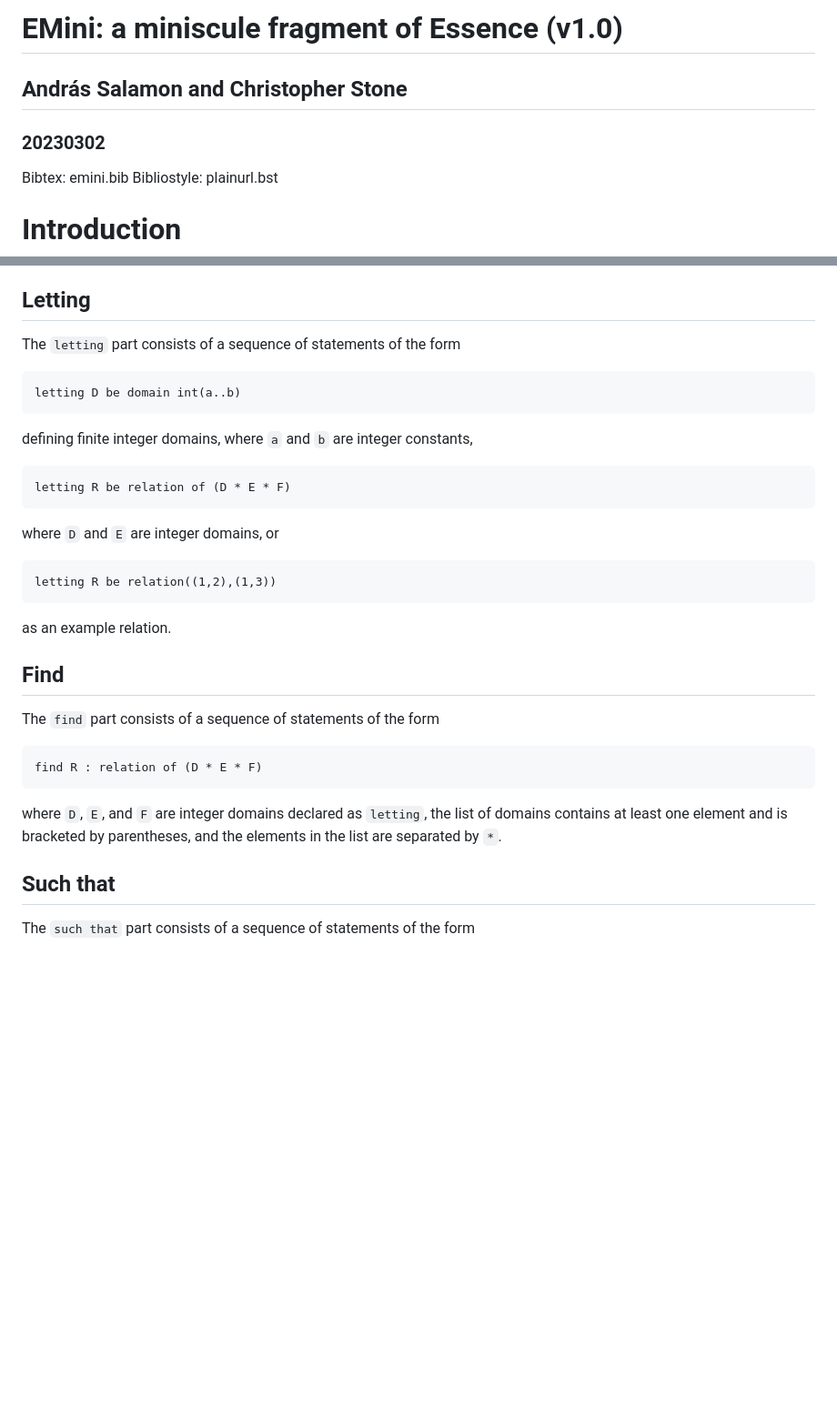
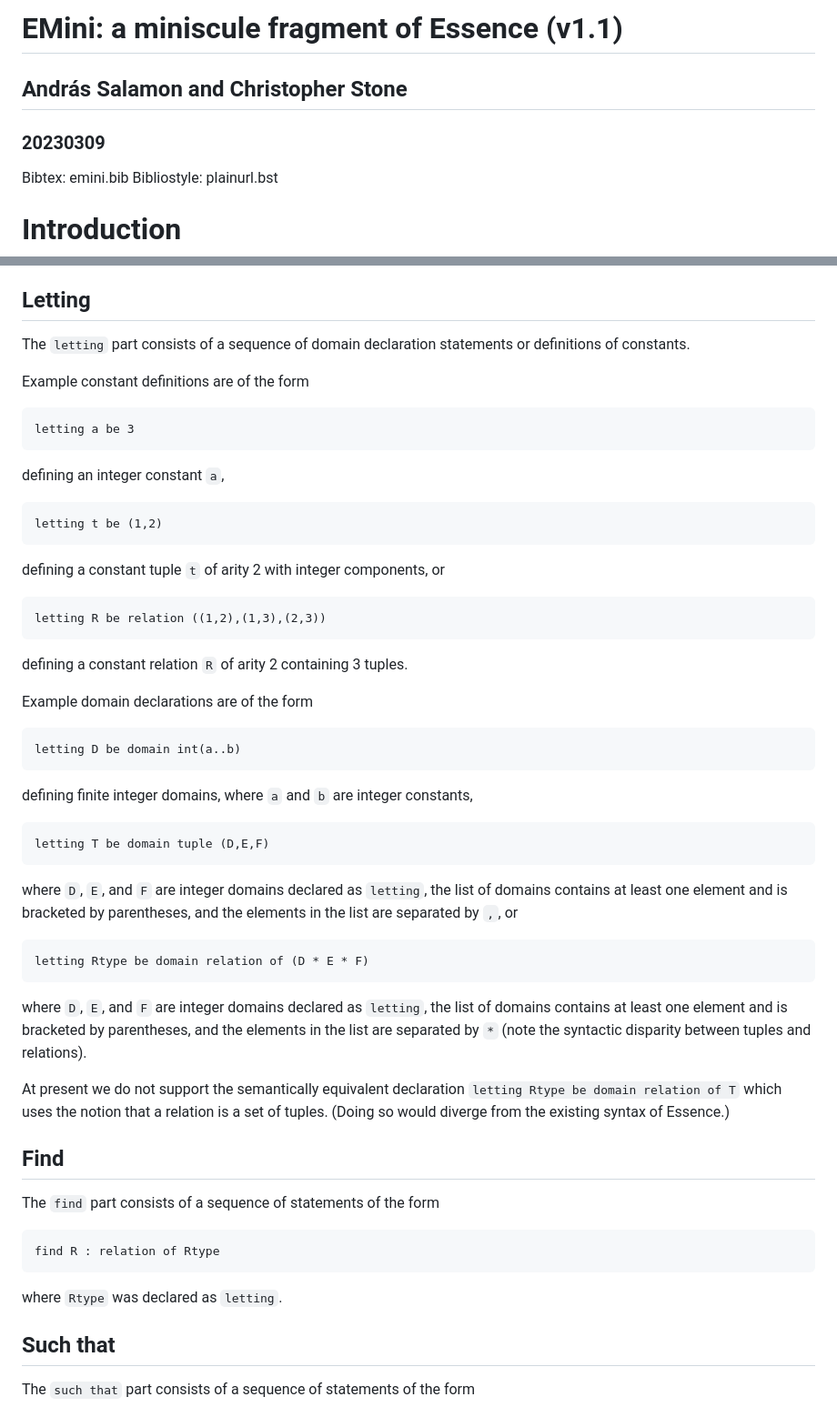
Before and after one commit to stacs-cp/ree, a Markdown page: emini.md, 2 parts joined by grey strips. Shown at 91% size. Drawn GitHub-style; blank space fills up the shorter version.

````diff
--- a/emini.md
+++ b/emini.md
@@ -1,6 +1,6 @@
-# EMini: a miniscule fragment of Essence (v1.0)
+# EMini: a miniscule fragment of Essence (v1.1)
 ## András Salamon and Christopher Stone
-### 20230302
+### 20230309
 Bibtex: emini.bib
 Bibliostyle: plainurl.bst
 
@@ -19,28 +19,47 @@ An EMini specification consists of three parts.
 
 ## Letting
 
-The `letting` part consists of a sequence of statements of the form
+The `letting` part consists of a sequence of domain declaration statements or definitions of constants.
+
+Example constant definitions are of the form
+```
+letting a be 3
+```
+defining an integer constant `a`,
+```
+letting t be (1,2)
+```
+defining a constant tuple `t` of arity 2 with integer components, or
+```
+letting R be relation ((1,2),(1,3),(2,3))
+```
+defining a constant relation `R` of arity 2 containing 3 tuples.
+
+Example domain declarations are of the form
 ```
 letting D be domain int(a..b)
 ```
 defining finite integer domains, where `a` and `b` are integer constants,
 ```
-letting R be relation of (D * E * F)
+letting T be domain tuple (D,E,F)
 ```
-where `D` and `E` are integer domains, or
+where `D`, `E`, and `F` are integer domains declared as `letting`, the list of domains contains at least one element and is bracketed by parentheses, and the elements in the list are separated by `,`, or
 ```
-letting R be relation((1,2),(1,3))
+letting Rtype be domain relation of (D * E * F)
 ```
-as an example relation.
+where `D`, `E`, and `F` are integer domains declared as `letting`, the list of domains contains at least one element and is bracketed by parentheses, and the elements in the list are separated by `*` (note the syntactic disparity between tuples and relations).
+
+At present we do not support the semantically equivalent declaration ``letting Rtype be domain relation of T`` which uses the notion that a relation is a set of tuples.
+(Doing so would diverge from the existing syntax of Essence.)
 
 
 ## Find
 
 The `find` part consists of a sequence of statements of the form
 ```
-find R : relation of (D * E * F)
+find R : relation of Rtype
 ```
-where `D`, `E`, and `F` are integer domains declared as `letting`, the list of domains contains at least one element and is bracketed by parentheses, and the elements in the list are separated by `*`.
+where `Rtype` was declared as `letting`.
 
 
 ## Such that
````
Also changed, not shown: other parts of emini.md (+70 -5 lines).
